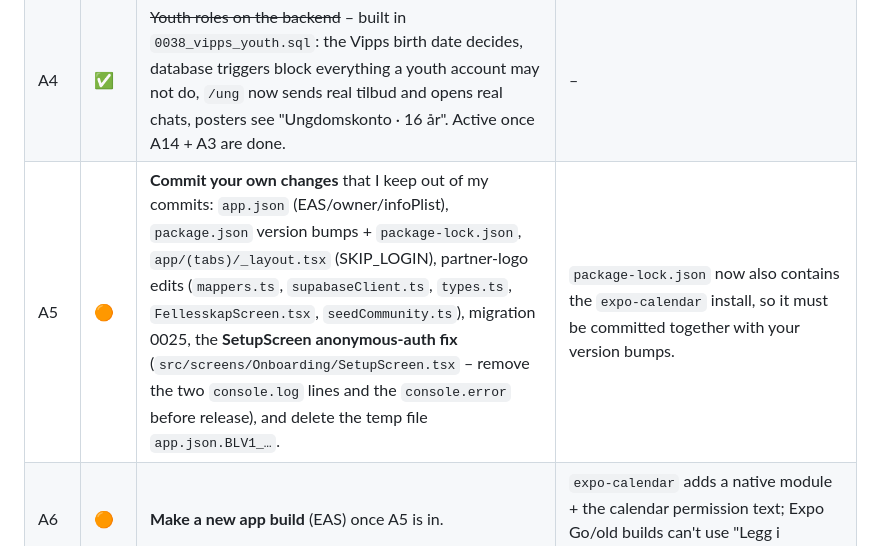
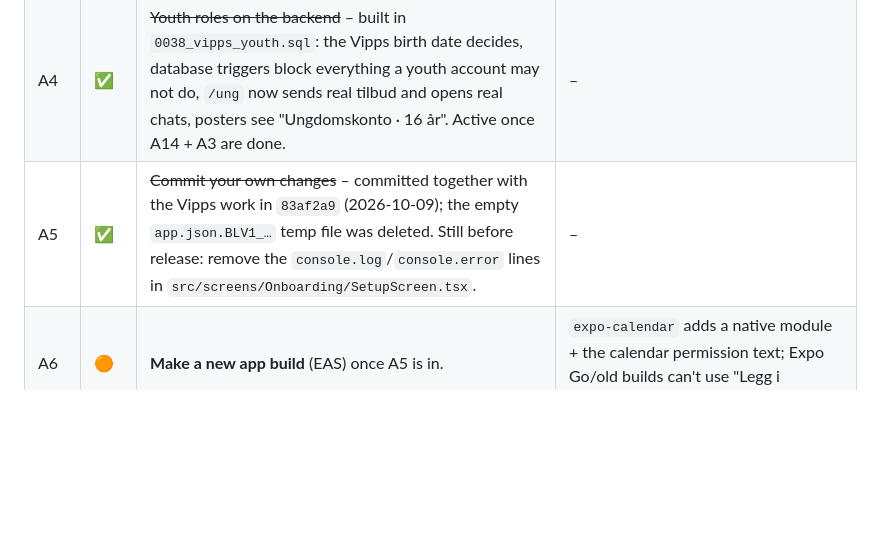
Before and after one commit to bogdantro/minnabo, a Markdown page: docs/LEFT_OUT.md, the part around the change. Rendered like a GitHub page; blank space fills up the shorter version.

Commit message:
LEFT_OUT: A5 done
Co-Authored-By: Claude Opus 5.5 <noreply@anthropic.com>

```diff
--- a/docs/LEFT_OUT.md
+++ b/docs/LEFT_OUT.md
@@ -15,7 +15,7 @@ Legend: 🔴 blocks real use · 🟠 design element hidden until data exists ·
 | A2 | ✅ | ~~Apply the migrations~~ – **0001–0035 are applied** on the live project (checked 2026-10-05 with `supabase migration list`). The new ones are in A14. | – |
 | A3 | ✅ | ~~Vipps credentials~~ – real Vipps login works end-to-end (tested on TestFlight 2026-10-09). Production sales unit, Login plan upgraded so `birthDate` is delivered (the basic plan leaves it out silently). Redirect URI `minnabo://vipps/callback`; secrets VIPPS_CLIENT_ID/SECRET/MSN/SUBSCRIPTION_KEY set; flow is `app_to_app_v2` + PKCE. Still open: show the name/logo **MinNabo** on the sales unit (portal → sales unit → *Edit* "What your business looks like"). Later: universal link (https) instead of the custom scheme, and an in-app browser (`expo-web-browser`, ask first) so no Safari tab is left behind. | Rule 3: Vipps is the only login. |
 | A4 | ✅ | ~~Youth roles on the backend~~ – built in `0038_vipps_youth.sql`: the Vipps birth date decides, database triggers block everything a youth account may not do, `/ung` now sends real tilbud and opens real chats, posters see "Ungdomskonto · 16 år". Active once A14 + A3 are done. | – |
-| A5 | 🟠 | **Commit your own changes** that I keep out of my commits: `app.json` (EAS/owner/infoPlist), `package.json` version bumps + `package-lock.json`, `app/(tabs)/_layout.tsx` (SKIP_LOGIN), partner-logo edits (`mappers.ts`, `supabaseClient.ts`, `types.ts`, `FellesskapScreen.tsx`, `seedCommunity.ts`), migration 0025, the **SetupScreen anonymous-auth fix** (`src/screens/Onboarding/SetupScreen.tsx` – remove the two `console.log` lines and the `console.error` before release), and delete the temp file `app.json.BLV1_…`. | `package-lock.json` now also contains the `expo-calendar` install, so it must be committed together with your version bumps. |
+| A5 | ✅ | ~~Commit your own changes~~ – committed together with the Vipps work in `83af2a9` (2026-10-09); the empty `app.json.BLV1_…` temp file was deleted. Still before release: remove the `console.log`/`console.error` lines in `src/screens/Onboarding/SetupScreen.tsx`. | – |
 | A6 | 🟠 | **Make a new app build** (EAS) once A5 is in. | `expo-calendar` adds a native module + the calendar permission text; Expo Go/old builds can't use "Legg i kalender". |
 | A7 | 🟠 | **Decide the backend fields** in section 3 (skills, availability, offer count, response time, …). Tell me which to add and I'll write the migrations. | Each one un-hides a part of the design. |
 | A8 | 🟡 | **Partner logos**: get logo files from the partners and set `logo_path`. | Fellesskap shows dashed placeholders until then. |
```
